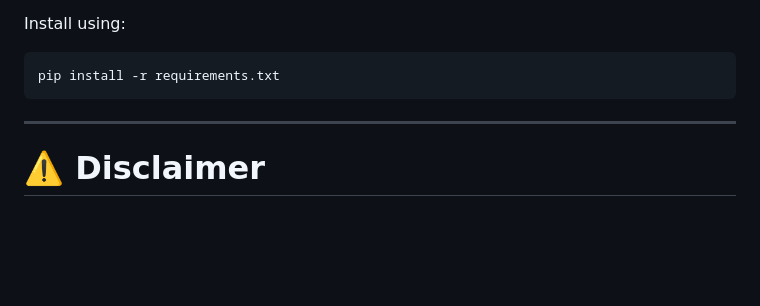
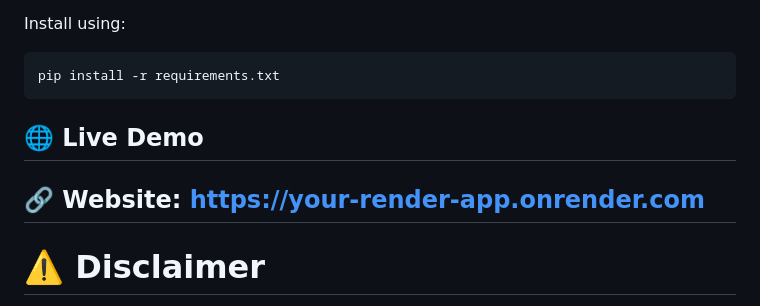
Before and after one commit to Arya-ch26/Cancer-Prediction-System, a Markdown page: README.md, the part around the change. Rendered like a GitHub page; blank space fills up the shorter version.

````diff
--- a/README.md
+++ b/README.md
@@ -220,6 +220,9 @@ Install using:
 pip install -r requirements.txt
 ```
 
+## 🌐 Live Demo
+
+**🔗 Website:** [https://your-render-app.onrender.com](https://cancer-prediction-system-1-sdgv.onrender.com/)
 ---
 
 # ⚠️ Disclaimer
````
